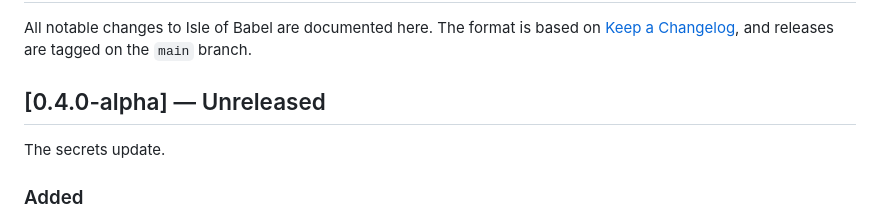
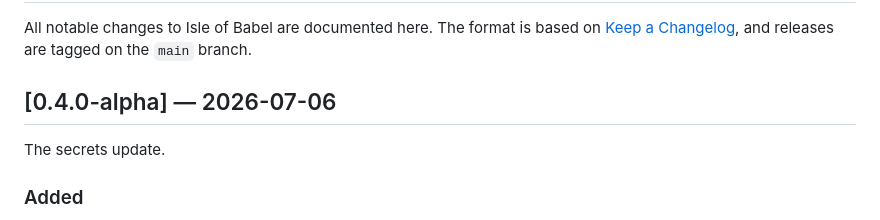
Before and after one commit to acaylor/isle-of-babel, a Markdown page: CHANGELOG.md, the part around the change. Drawn GitHub-style.

Commit message:
Release 0.4.0-alpha
Co-Authored-By: Claude Fable 5 <noreply@anthropic.com>
Claude-Session: https://claude.ai/code/session_014howSbvrp2tcoRivaDgUAd

```diff
--- a/CHANGELOG.md
+++ b/CHANGELOG.md
@@ -4,7 +4,7 @@ All notable changes to Isle of Babel are documented here. The format is
 based on [Keep a Changelog](https://keepachangelog.com/en/1.1.0/), and
 releases are tagged on the `main` branch.
 
-## [0.4.0-alpha] — Unreleased
+## [0.4.0-alpha] — 2026-07-06
 
 The secrets update.
 
```
